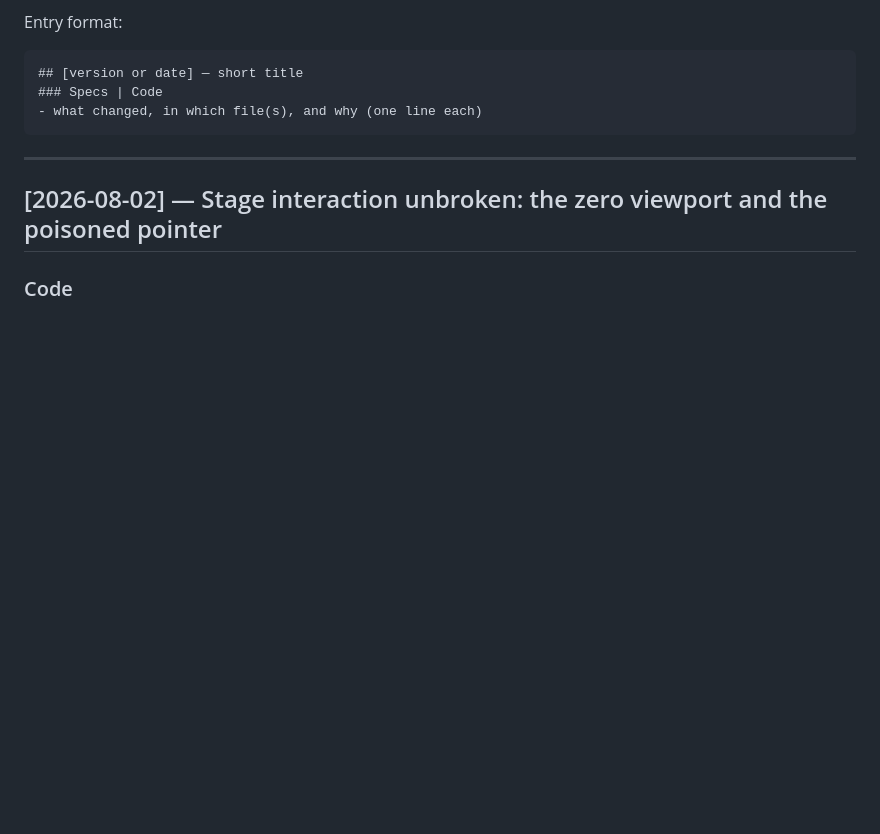
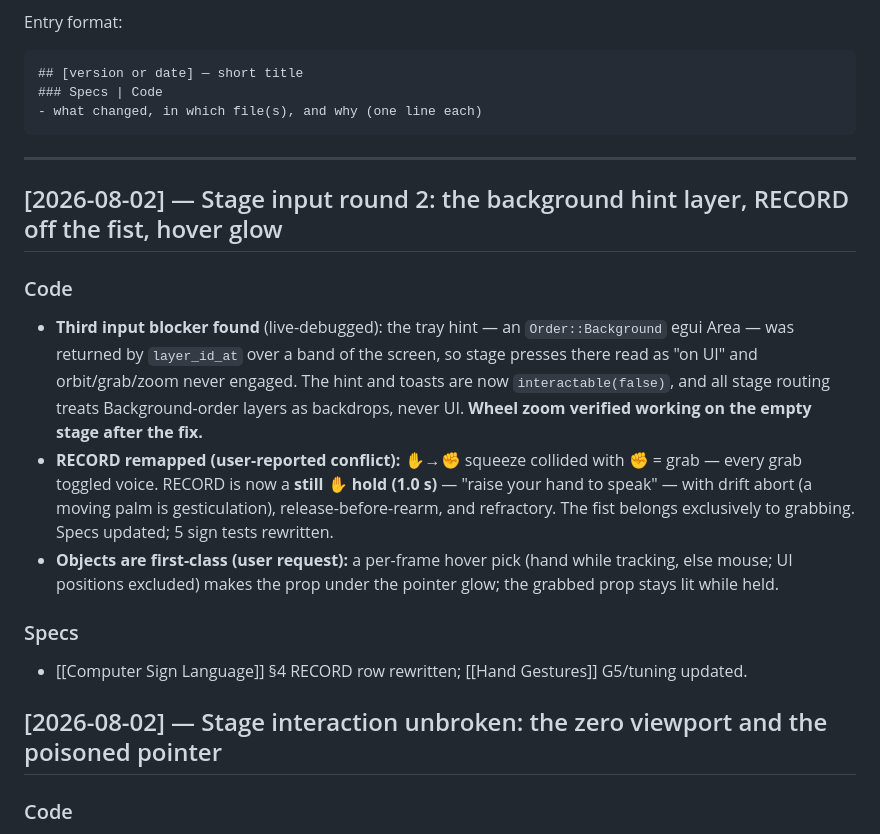
Before and after one commit to ABakdi/pseudo-motion-os, a Markdown page: docs/Changelog.md, the part around the change. Drawn GitHub-style; blank space fills up the shorter version.

Commit message:
docs: RECORD redesign, background-layer fix, hover glow logged

````diff
--- a/docs/Changelog.md
+++ b/docs/Changelog.md
@@ -11,6 +11,14 @@ Entry format:
 ```
 
 ---
+
+## [2026-08-02] — Stage input round 2: the background hint layer, RECORD off the fist, hover glow
+### Code
+- **Third input blocker found** (live-debugged): the tray hint — an `Order::Background` egui Area — was returned by `layer_id_at` over a band of the screen, so stage presses there read as "on UI" and orbit/grab/zoom never engaged. The hint and toasts are now `interactable(false)`, and all stage routing treats Background-order layers as backdrops, never UI. **Wheel zoom verified working on the empty stage after the fix.**
+- **RECORD remapped (user-reported conflict):** ✋→✊ squeeze collided with ✊ = grab — every grab toggled voice. RECORD is now a **still ✋ hold (1.0 s)** — "raise your hand to speak" — with drift abort (a moving palm is gesticulation), release-before-rearm, and refractory. The fist belongs exclusively to grabbing. Specs updated; 5 sign tests rewritten.
+- **Objects are first-class (user request):** a per-frame hover pick (hand while tracking, else mouse; UI positions excluded) makes the prop under the pointer glow; the grabbed prop stays lit while held.
+### Specs
+- [[Computer Sign Language]] §4 RECORD row rewritten; [[Hand Gestures]] G5/tuning updated.
 
 ## [2026-08-02] — Stage interaction unbroken: the zero viewport and the poisoned pointer
 ### Code
````
Also changed, not shown: docs/Computer Sign Language.md (+1 -1 lines), docs/Hand Gestures.md (+2 -2 lines).
